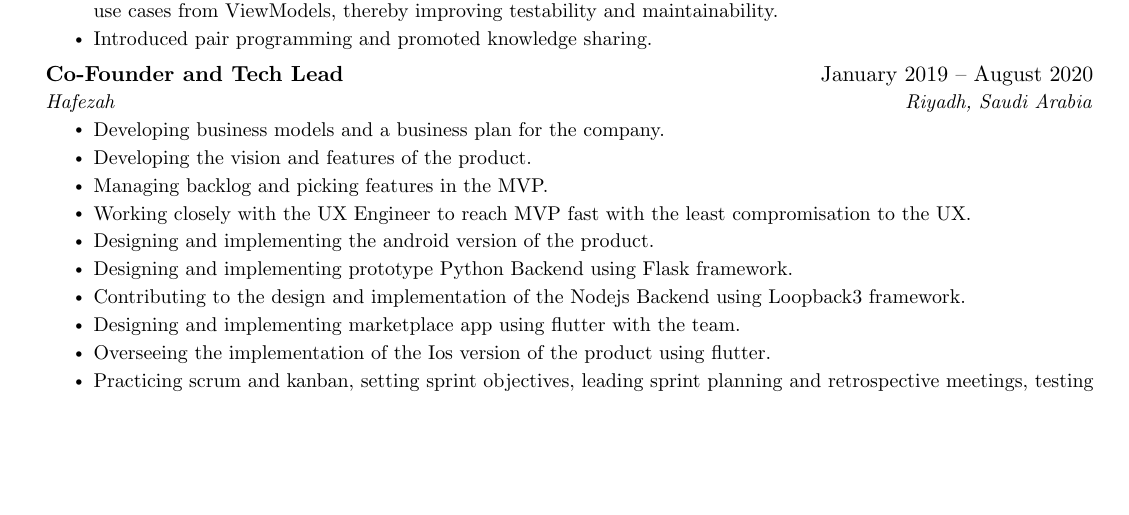
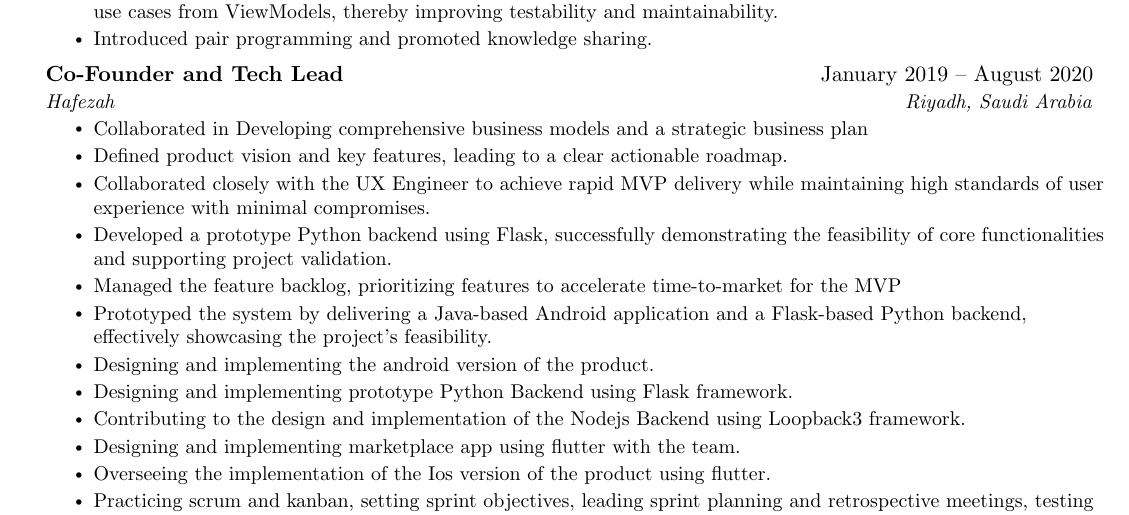
Before and after one commit to xenonzx/cv, a LaTeX CV (Ahmed_ElDakhakhny_resume.tex): part of page 1 of 2, cut so that both start at the same text, the shorter picture padded with empty space. Compiled offline with pdfLaTeX.

Commit message:
hafezah part 1

```diff
--- a/Ahmed_ElDakhakhny_resume.tex
+++ b/Ahmed_ElDakhakhny_resume.tex
@@ -145,10 +145,14 @@
         \resumeItemListEnd
     \resumeSubheading{Co-Founder and Tech Lead}{January 2019 -- August 2020}{Hafezah}{Riyadh, Saudi Arabia}
         \resumeItemListStart
-            \resumeItem{ Developing business models and a business plan for the company.}
-            \resumeItem{ Developing the vision and features of the product.}
-            \resumeItem{ Managing backlog and picking features in the MVP.}
-            \resumeItem{ Working closely with the UX Engineer to reach MVP fast with the least compromisation to the UX.}
+            \resumeItem{Collaborated in Developing comprehensive business models and a strategic business plan}
+            \resumeItem{Defined product vision and key features, leading to a clear  actionable roadmap.}
+            \resumeItem{Collaborated closely with the UX Engineer to achieve rapid MVP delivery while maintaining high standards of user experience with minimal compromises.}
+            \resumeItem{Developed a prototype Python backend using Flask, successfully demonstrating the feasibility of core functionalities and supporting project validation.}
+            \resumeItem{Managed the feature backlog, prioritizing features to accelerate time-to-market for the MVP}
+            \resumeItem{Prototyped the system by delivering a Java-based Android application and a Flask-based Python backend, effectively showcasing the project's feasibility.}
+
+
             \resumeItem{ Designing and implementing the android version of the product.}
             \resumeItem{ Designing and implementing prototype Python Backend using Flask framework.}
             \resumeItem{ Contributing to the design and implementation of the Nodejs Backend using Loopback3 framework.}
```
